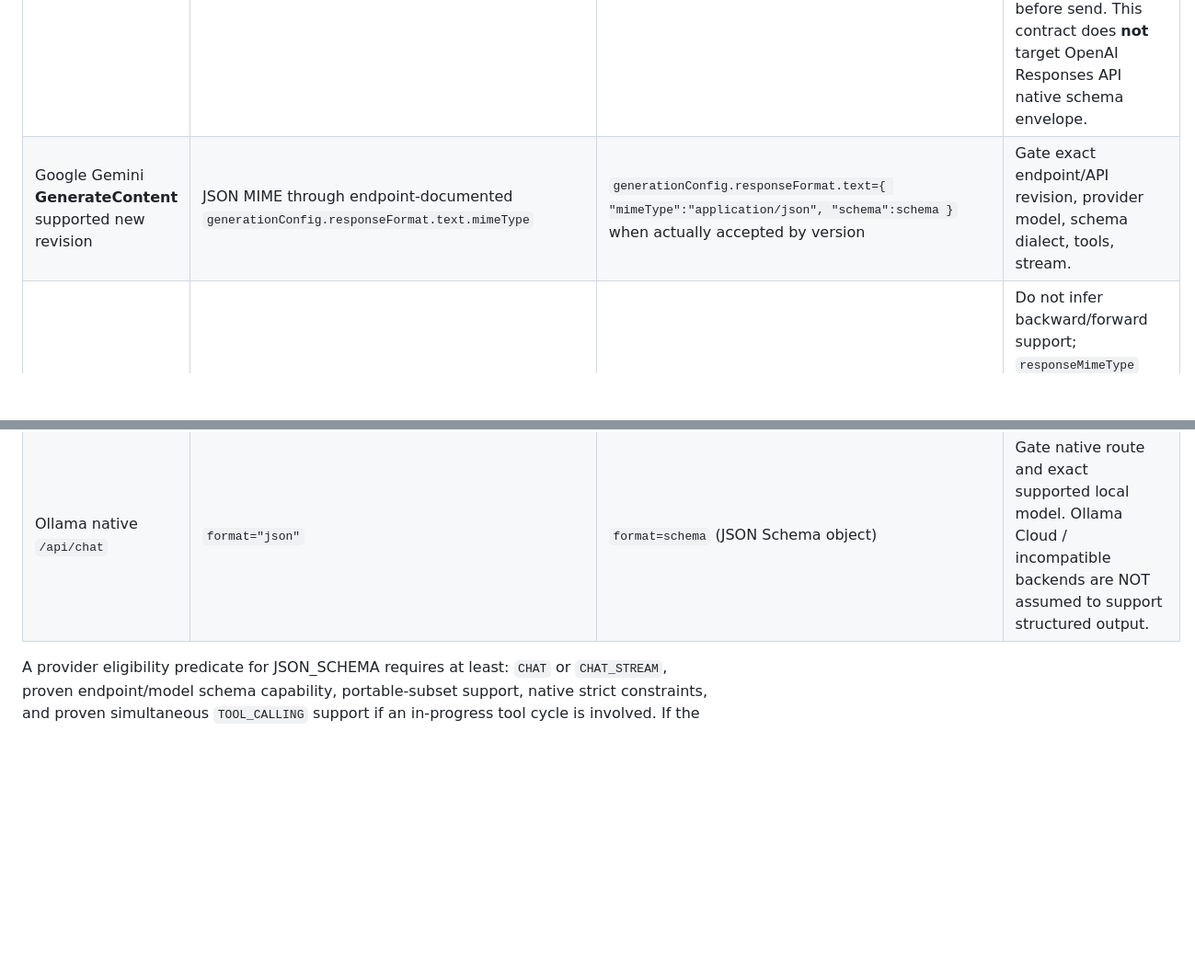
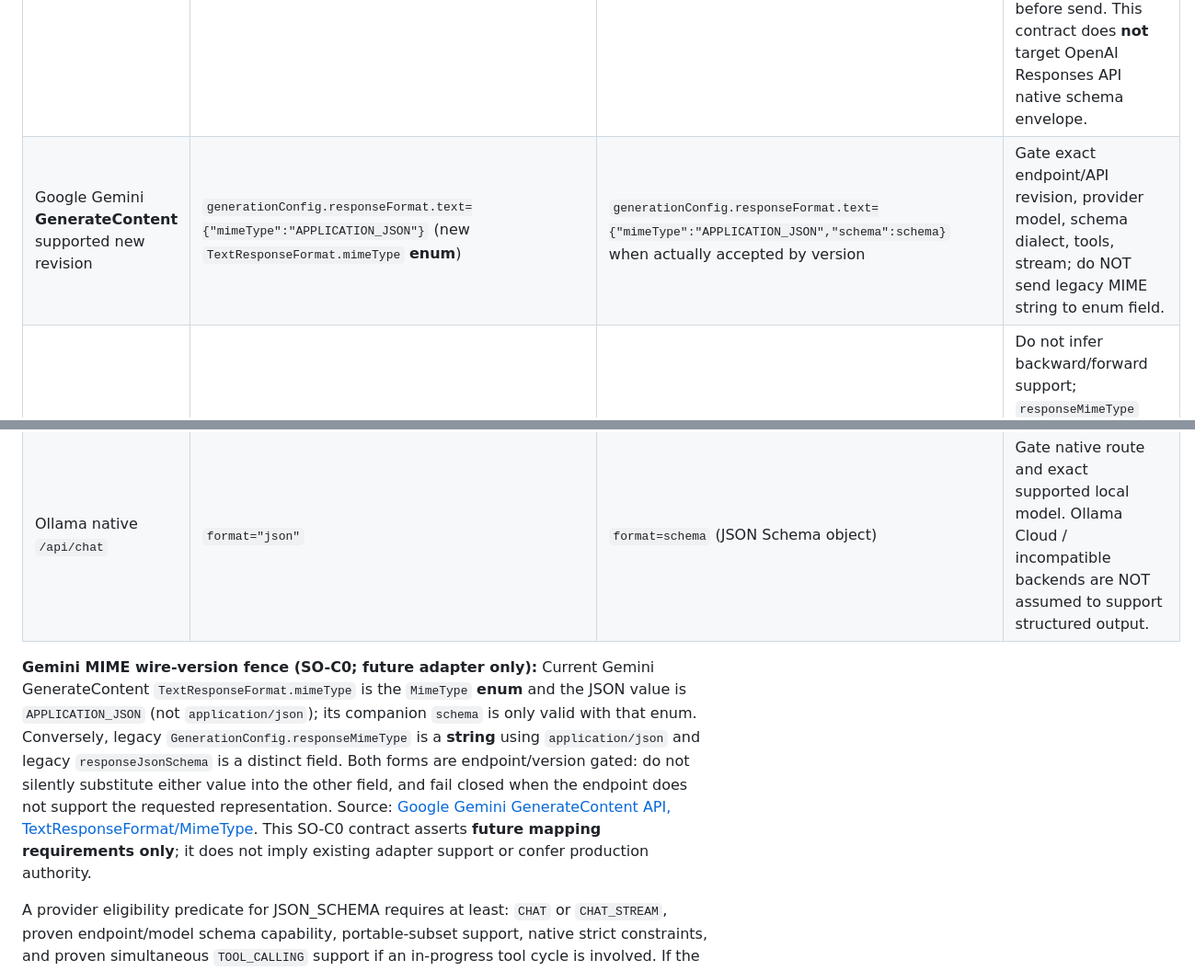
Before and after one commit to boxs-51/assistant, a Markdown page: docs/provider_output/STRUCTURED_OUTPUT_V1_CONTRACT_BA894FD7.md, 2 parts joined by grey strips. Shown at 92% size. GitHub-like rendering; blank space fills up the shorter version.

Commit message:
[SO-C0][#385] Correct Gemini new responseFormat MIME enum contract

```diff
--- a/docs/provider_output/STRUCTURED_OUTPUT_V1_CONTRACT_BA894FD7.md
+++ b/docs/provider_output/STRUCTURED_OUTPUT_V1_CONTRACT_BA894FD7.md
@@ -128,9 +128,11 @@ The matrix describes **intended lowering on supported endpoint revisions only**;
 | Provider endpoint | JSON_OBJECT native lowering | JSON_SCHEMA native lowering | Strict eligibility / stop rule |
 |---|---|---|---|
 | OpenAI **Chat Completions** | `response_format={"type":"json_object"}` | `response_format={"type":"json_schema","json_schema":{"name":name,"strict":true,"schema":schema}}` | Gate exact model, Chat Completions API revision, supported strict schema subset, tool usage and streaming. Reject unsupported schema/model before send. This contract does **not** target OpenAI Responses API native schema envelope. |
-| Google Gemini **GenerateContent** supported new revision | JSON MIME through endpoint-documented `generationConfig.responseFormat.text.mimeType` | `generationConfig.responseFormat.text={ "mimeType":"application/json", "schema":schema }` when actually accepted by version | Gate exact endpoint/API revision, provider model, schema dialect, tools, stream. |
+| Google Gemini **GenerateContent** supported new revision | `generationConfig.responseFormat.text={"mimeType":"APPLICATION_JSON"}` (new `TextResponseFormat.mimeType` **enum**) | `generationConfig.responseFormat.text={"mimeType":"APPLICATION_JSON","schema":schema}` when actually accepted by version | Gate exact endpoint/API revision, provider model, schema dialect, tools, stream; do NOT send legacy MIME string to enum field. |
 | Google Gemini **GenerateContent** legacy revision | `generationConfig.responseMimeType="application/json"` | `generationConfig.responseMimeType="application/json"` plus `generationConfig.responseJsonSchema=schema`, **only** on a revision that supports the pair | Do not infer backward/forward support; `responseMimeType` MUST be a string, never the format dictionary. `parametersJsonSchema` on function declarations is a **tool input contract**, not an output schema. |
 | Ollama native `/api/chat` | `format="json"` | `format=schema` (JSON Schema object) | Gate native route and exact supported local model. Ollama Cloud / incompatible backends are NOT assumed to support structured output. |
+
+**Gemini MIME wire-version fence (SO-C0; future adapter only):** Current Gemini GenerateContent `TextResponseFormat.mimeType` is the `MimeType` **enum** and the JSON value is `APPLICATION_JSON` (not `application/json`); its companion `schema` is only valid with that enum. Conversely, legacy `GenerationConfig.responseMimeType` is a **string** using `application/json` and legacy `responseJsonSchema` is a distinct field. Both forms are endpoint/version gated: do not silently substitute either value into the other field, and fail closed when the endpoint does not support the requested representation. Source: [Google Gemini GenerateContent API, TextResponseFormat/MimeType](https://ai.google.dev/api/generate-content#TextResponseFormat). This SO-C0 contract asserts **future mapping requirements only**; it does not imply existing adapter support or confer production authority.
 
 A provider eligibility predicate for JSON_SCHEMA requires at least: `CHAT` or `CHAT_STREAM`, proven endpoint/model schema capability, portable-subset support, native strict constraints, and proven simultaneous `TOOL_CALLING` support if an in-progress tool cycle is involved. If the combination is not proven, reject it before provider call; do not replace a tool-call result with a schema-shaped fake final. A future separately authorized AGENT terminal-only finalization turn is an option, **not** created by SO-C0.
 
```
